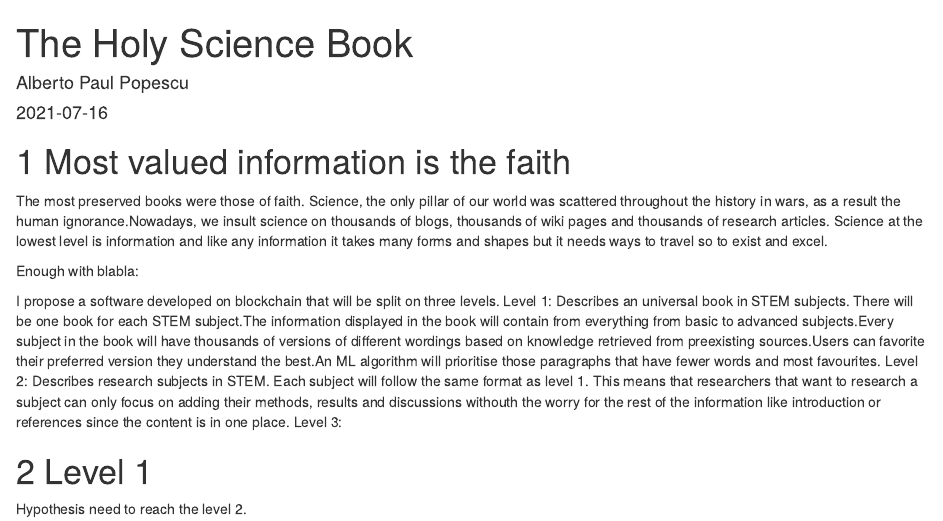
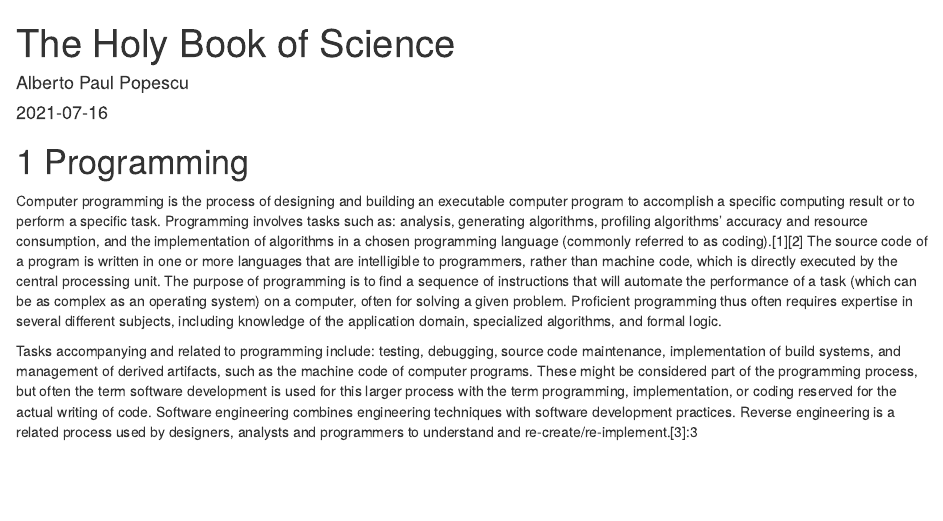
Before and after one commit to Alberto-Alive/ScienceHolyBook, an R Markdown document (index.Rmd): the page in a window 1100 px wide, from its top. Rendered offline with R 4.5, knitr and Pandoc, with nearby package versions; drawn as R Markdown's standard HTML page in place of the format the file asks for.

Commit message:
update index

```diff
--- a/index.Rmd
+++ b/index.Rmd
@@ -1,20 +1,12 @@
 ---
-title: "The Holy Science Book"
+title: "The Holy Book of Science"
 author: "Alberto Paul Popescu"
 date: "`r Sys.Date()`"
 site: bookdown::bookdown_site
 ---
 
-# Most valued information is the faith
+# Programming
 
-The most preserved books were those of faith. Science, the only pillar of our world was scattered throughout the history in wars, as a result the human ignorance.Nowadays, we insult science on thousands of blogs, thousands of wiki pages and thousands of research articles. Science at the lowest level is information and like any information it takes many forms and shapes but it needs ways to travel so to exist and excel.
+Computer programming is the process of designing and building an executable computer program to accomplish a specific computing result or to perform a specific task. Programming involves tasks such as: analysis, generating algorithms, profiling algorithms' accuracy and resource consumption, and the implementation of algorithms in a chosen programming language (commonly referred to as coding).[1][2] The source code of a program is written in one or more languages that are intelligible to programmers, rather than machine code, which is directly executed by the central processing unit. The purpose of programming is to find a sequence of instructions that will automate the performance of a task (which can be as complex as an operating system) on a computer, often for solving a given problem. Proficient programming thus often requires expertise in several different subjects, including knowledge of the application domain, specialized algorithms, and formal logic.
 
-Enough with blabla:
-
-I propose a software developed on blockchain that will be split on three levels.
-Level 1: Describes an universal book in STEM subjects. There will be one book for each STEM subject.The information displayed in the book will contain from everything from basic to advanced subjects.Every subject in the book will have thousands of versions of different wordings based on knowledge retrieved from preexisting sources.Users can favorite their preferred version they understand the best.An ML algorithm will prioritise those paragraphs that have fewer words and most favourites.
-Level 2: Describes research subjects in STEM. Each subject will follow the same format as level 1. This means that researchers that want to research a subject can only focus on adding their methods, results and discussions withouth the worry for the rest of the information like introduction or references since the content is in one place.
-Level 3:
-
-# Level 1
-Hypothesis need to reach the level 2.
+Tasks accompanying and related to programming include: testing, debugging, source code maintenance, implementation of build systems, and management of derived artifacts, such as the machine code of computer programs. These might be considered part of the programming process, but often the term software development is used for this larger process with the term programming, implementation, or coding reserved for the actual writing of code. Software engineering combines engineering techniques with software development practices. Reverse engineering is a related process used by designers, analysts and programmers to understand and re-create/re-implement.[3]:3
```
